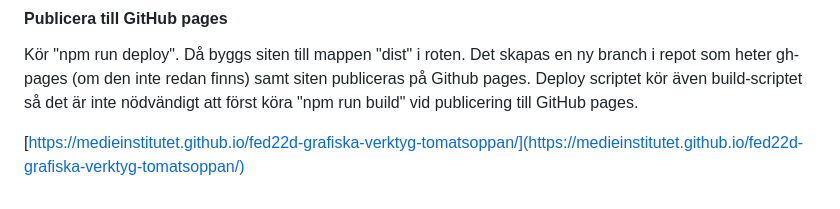
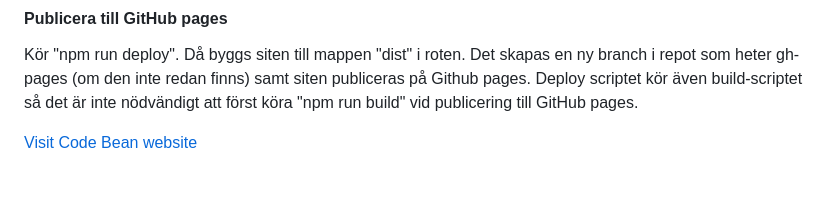
Before and after one commit to Medieinstitutet/fed22d-grafiska-verktyg-tomatsoppan, a Markdown page: README.md, the part around the change printed below. Drawn GitHub-style.

Commit message:
:memo: fixed target blank for outgoing links

```diff
--- a/README.md
+++ b/README.md
@@ -69,4 +69,4 @@ Kör "npm run format" för att formatera koden i projektets filer.
 
 Kör "npm run deploy". Då byggs siten till mappen "dist" i roten. Det skapas en ny branch i repot som heter gh-pages (om den inte redan finns) samt siten publiceras på Github pages. Deploy scriptet kör även build-scriptet så det är inte nödvändigt att först köra "npm run build" vid publicering till GitHub pages.
 
-[https://medieinstitutet.github.io/fed22d-grafiska-verktyg-tomatsoppan/](https://medieinstitutet.github.io/fed22d-grafiska-verktyg-tomatsoppan/)
+<a href="https://medieinstitutet.github.io/fed22d-grafiska-verktyg-tomatsoppan/" target="_blank">Visit Code Bean website</a>
```
Also changed, not shown: other parts of README.md (+4 -4 lines).
